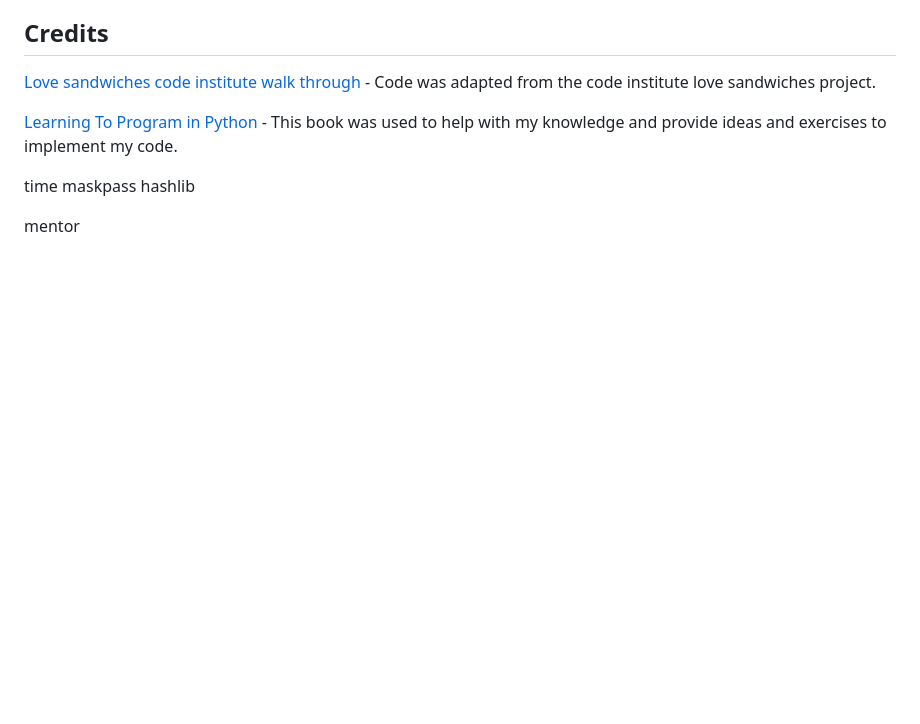
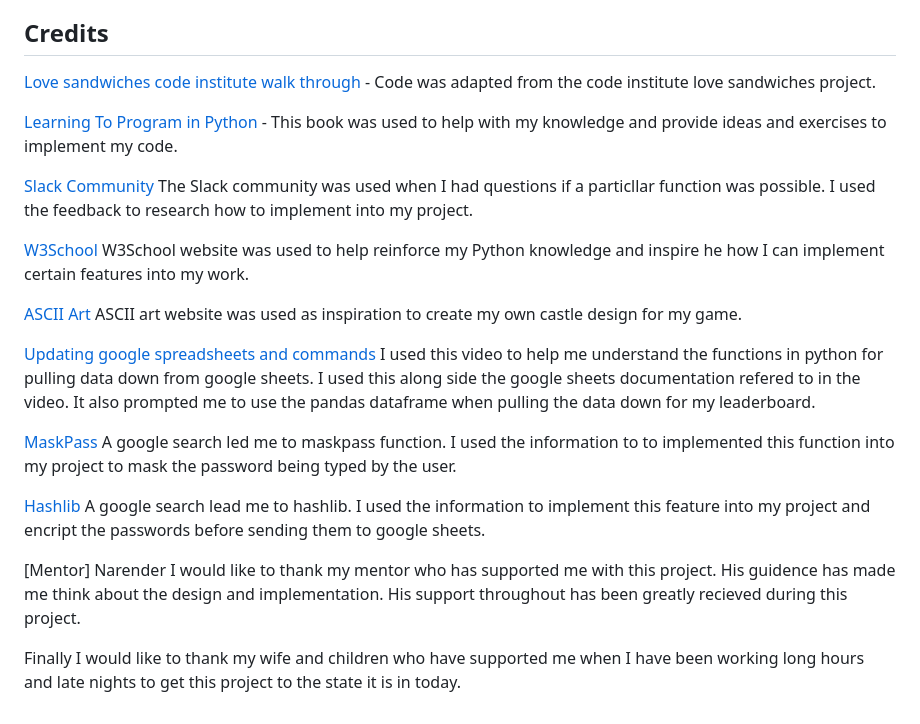
Before and after one commit to MartinBradbury/soulroll, a Markdown page: README.md, the part around the change. Drawn GitHub-style; blank space fills up the shorter version.

Commit message:
updated credits section in readme

```diff
--- a/README.md
+++ b/README.md
@@ -330,8 +330,25 @@ The live link for this project can be found here - [SoulRoll](https://soulroll-5
 
 [Learning To Program in Python](https://www.amazon.co.uk/Learning-Program-Python-2017-Heathcote/dp/1910523119) - This book was used to help with my knowledge and provide ideas and exercises to implement my code.
 
-time
-maskpass
-hashlib
+[Slack Community]()
+The Slack community was used when I had questions if a particllar function was possible. I used the feedback to research how to implement into my project.
 
-mentor
+[W3School](https://www.w3schools.com/)
+W3School website was used to help reinforce my Python knowledge and inspire he how I can implement certain features into my work.
+
+[ASCII Art](https://www.asciiart.eu/buildings-and-places/castles#google_vignette)
+ASCII art website was used as inspiration to create my own castle design for my game.
+
+[Updating google spreadsheets and commands](https://www.youtube.com/watch?v=3OnT1PfDrfE&t=765s)
+I used this video to help me understand the functions in python for pulling data down from google sheets. I used this along side the google sheets documentation refered to in the video. It also prompted me to use the pandas dataframe when pulling the data down for my leaderboard.
+
+[MaskPass](https://pypi.org/project/maskpass/)
+A google search led me to maskpass function. I used the information to to implemented this function into my project to mask the password being typed by the user.
+
+[Hashlib](https://docs.python.org/3/library/hashlib.html)
+A google search lead me to hashlib. I used the information to implement this feature into my project and encript the passwords before sending them to google sheets.
+
+[Mentor] Narender
+I would like to thank my mentor who has supported me with this project. His guidence has made me think about the design and implementation. His support throughout has been greatly recieved during this project.
+
+Finally I would like to thank my wife and children who have supported me when I have been working long hours and late nights to get this project to the state it is in today.
```
